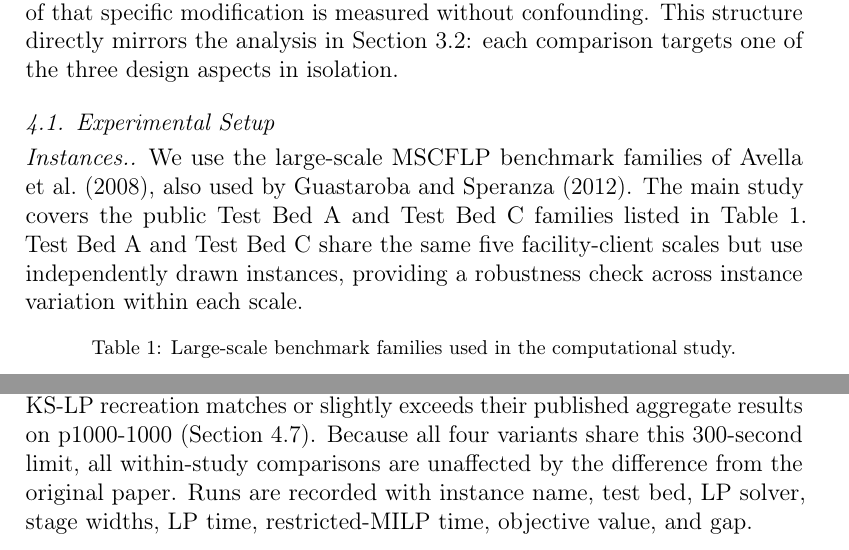
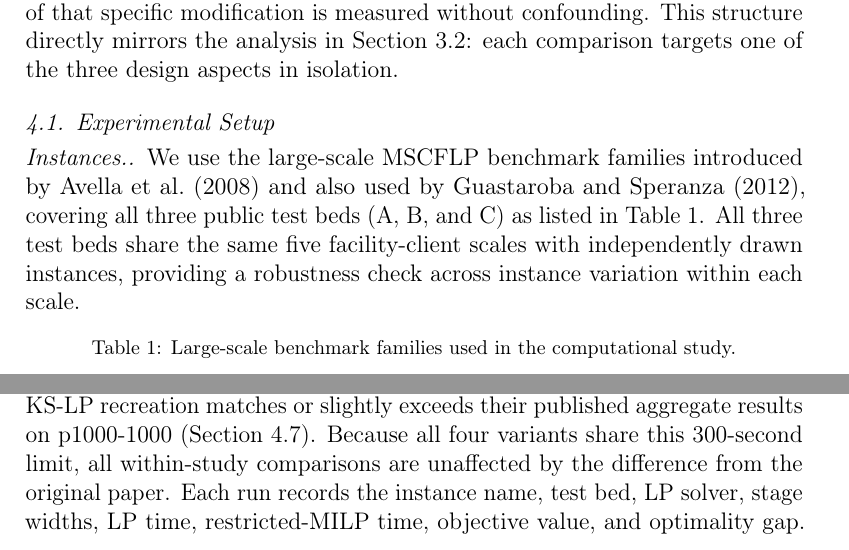
Before and after one commit to klamsal/fks-mscflp, a LaTeX paper (fks_paper/main.tex, which reads fks_paper/sections/experiments.tex): two parts of pages 18 and 19 of 31, joined at a grey line, cut so that both start at the same text. Compiled offline with pdfLaTeX.

Commit message:
Fix fragmented sentences in setup paragraphs; update Instances to cover all three testbeds

```diff
--- a/fks_paper/sections/experiments.tex
+++ b/fks_paper/sections/experiments.tex
@@ -11,13 +11,13 @@ comparison targets one of the three design aspects in isolation.
 \subsection{Experimental Setup}
 
 \paragraph{Instances.}
-We use the large-scale MSCFLP benchmark families of
-\citet{avella2008effective}, also used by \citet{guastaroba2012kernel}.
-The main study covers the public Test Bed~A and Test Bed~C families listed in
+We use the large-scale MSCFLP benchmark families introduced by
+\citet{avella2008effective} and also used by \citet{guastaroba2012kernel},
+covering all three public test beds (A, B, and C) as listed in
 Table~\ref{tab:instance_families}.
-Test Bed~A and Test Bed~C share the same five facility-client scales but use
-independently drawn instances, providing a robustness check across instance
-variation within each scale.
+All three test beds share the same five facility-client scales with independently
+drawn instances, providing a robustness check across instance variation
+within each scale.
 
 \begin{table}[htbp]
 \centering
@@ -91,8 +91,8 @@ sufficient: our KS-LP recreation matches or slightly exceeds their published
 aggregate results on p1000-1000 (Section~\ref{sec:literature}).
 Because all four variants share this 300-second limit, all within-study
 comparisons are unaffected by the difference from the original paper.
-Runs are recorded with instance name, test bed, LP solver, stage widths,
-LP time, restricted-MILP time, objective value, and gap.
+Each run records the instance name, test bed, LP solver, stage widths,
+LP time, restricted-MILP time, objective value, and optimality gap.
 
 \paragraph{Metrics.}
 The LP gap is
```
Also changed, not shown: fks_paper/main.pdf.
